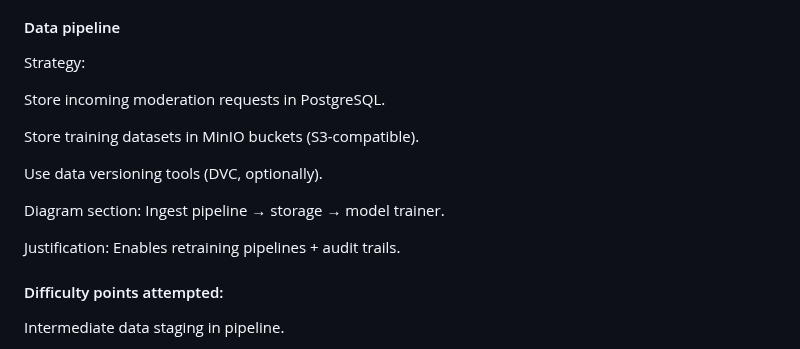
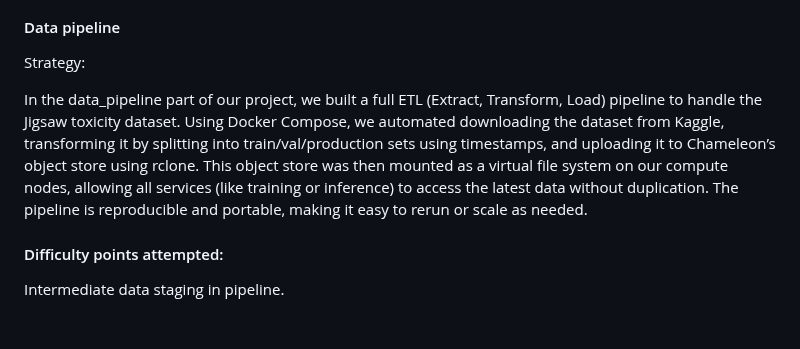
Before and after one commit to revforyou/Content_Moderation_System, a Markdown page: README.md, the part around the change. Rendered like a GitHub page; blank space fills up the shorter version.

```diff
--- a/README.md
+++ b/README.md
@@ -139,15 +139,7 @@ Monitor for data drift.
 
 Strategy:
 
-Store incoming moderation requests in PostgreSQL.
-
-Store training datasets in MinIO buckets (S3-compatible).
-
-Use data versioning tools (DVC, optionally).
-
-Diagram section: Ingest pipeline → storage → model trainer.
-
-Justification: Enables retraining pipelines + audit trails.
+In the data_pipeline part of our project, we built a full ETL (Extract, Transform, Load) pipeline to handle the Jigsaw toxicity dataset. Using Docker Compose, we automated downloading the dataset from Kaggle, transforming it by splitting into train/val/production sets using timestamps, and uploading it to Chameleon’s object store using rclone. This object store was then mounted as a virtual file system on our compute nodes, allowing all services (like training or inference) to access the latest data without duplication. The pipeline is reproducible and portable, making it easy to rerun or scale as needed.
 
 #### Difficulty points attempted:
 
```
